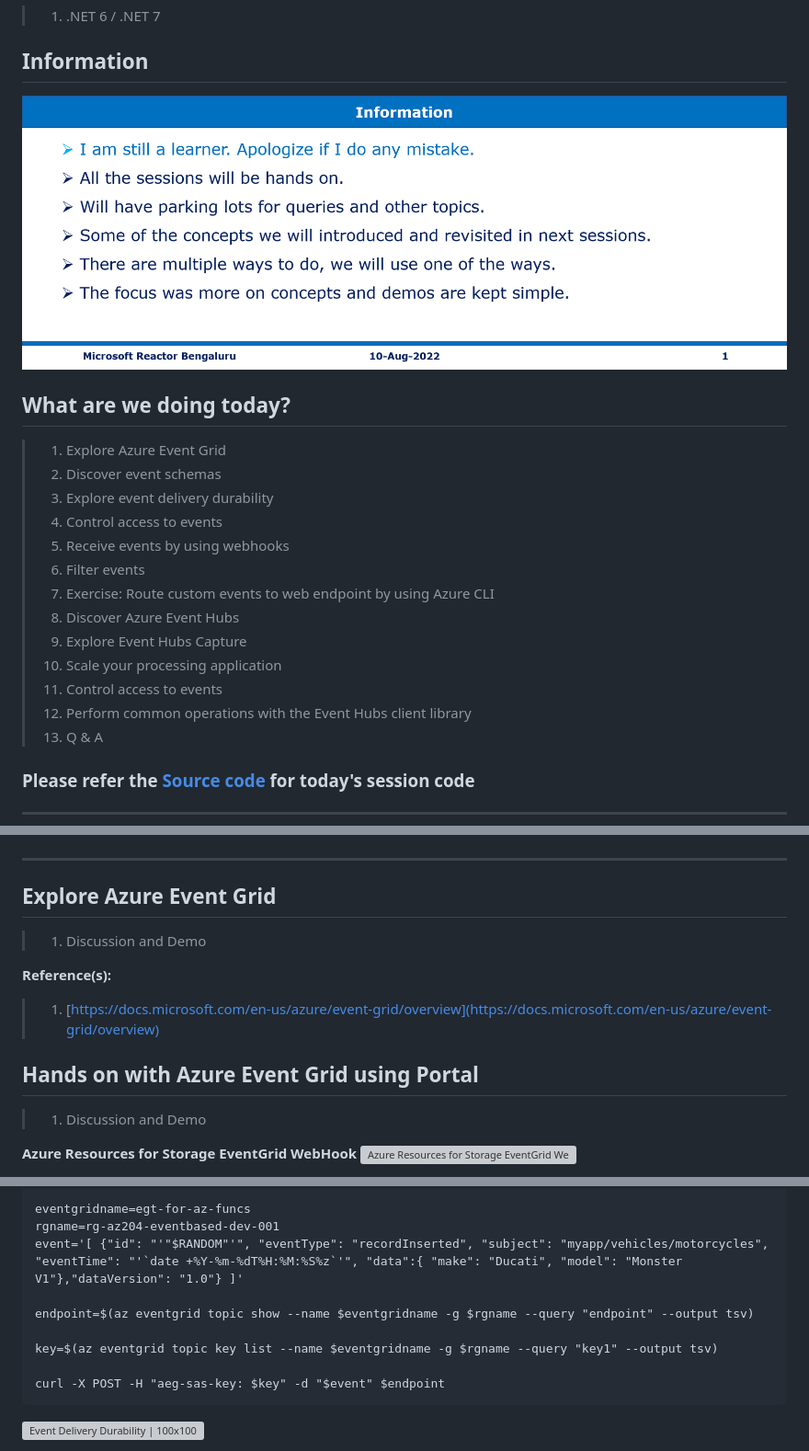
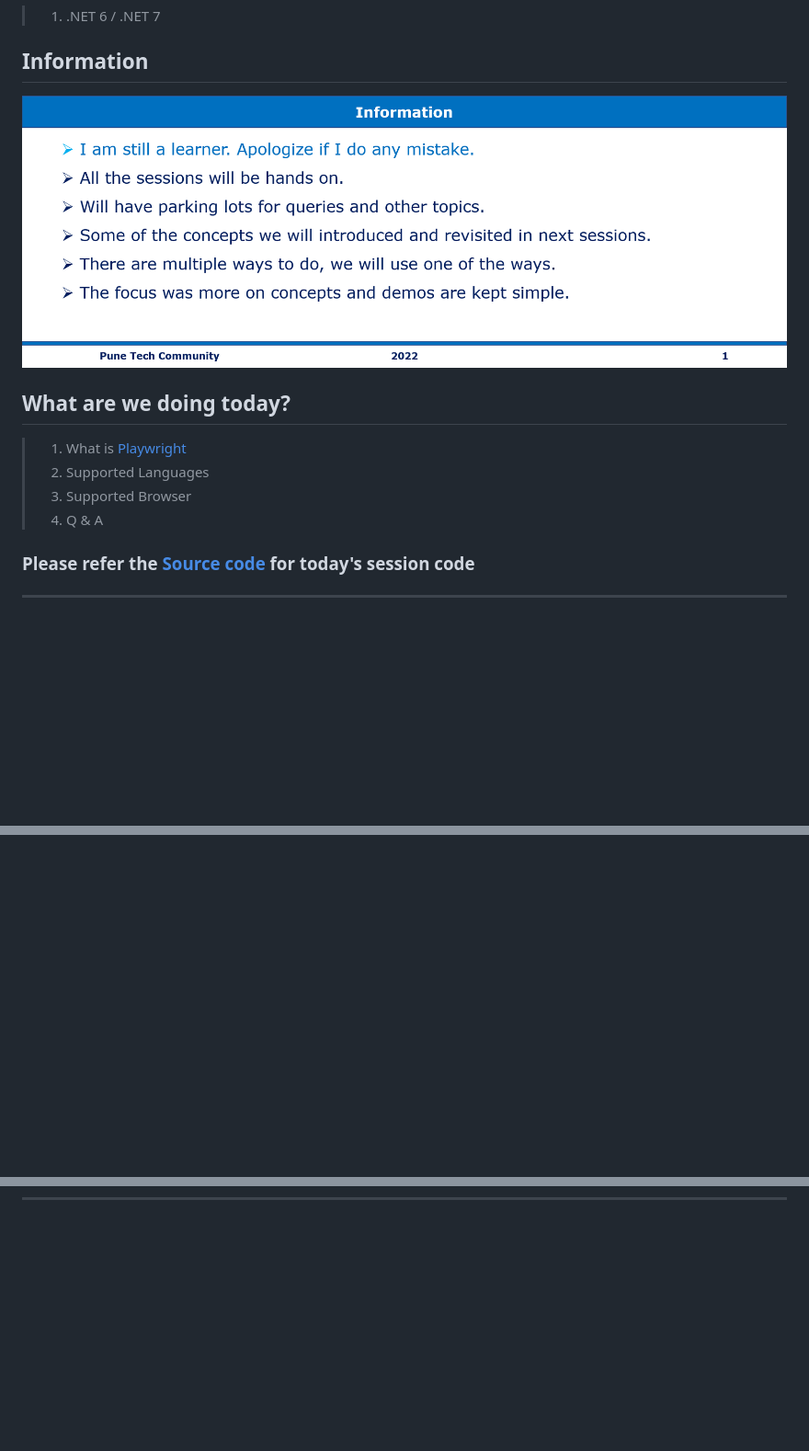
Before and after one commit to vishipayyallore/BlazorApp-PlaywrightDemo, a Markdown page: README.md, 3 parts joined by grey strips. Shown: that part at 92% size. Drawn GitHub-style; pictures changed too: Documentation/Images/Information.PNG; blank space fills up the shorter version; grey boxes are pictures that could not be loaded.

````diff
--- a/README.md
+++ b/README.md
@@ -38,18 +38,9 @@ Reference(s):
 
 ## What are we doing today?
 
-> 1. Explore Azure Event Grid
-> 1. Discover event schemas
-> 1. Explore event delivery durability
-> 1. Control access to events
-> 1. Receive events by using webhooks
-> 1. Filter events
-> 1. Exercise: Route custom events to web endpoint by using Azure CLI
-> 1. Discover Azure Event Hubs
-> 1. Explore Event Hubs Capture
-> 1. Scale your processing application
-> 1. Control access to events
-> 1. Perform common operations with the Event Hubs client library
+> 1. What is [Playwright](https://playwright.dev/dotnet)
+> 1. Supported Languages
+> 1. Supported Browser
 > 1. Q & A
 
 ### Please refer the [**Source code**](https://github.com/vishipayyallore/BlazorApp-PlaywrightDemo) for today's session code
@@ -60,18 +51,3 @@ Reference(s):
 
 ---
 
-## Explore Azure Event Grid
-
-> 1. Discussion and Demo
-
-**Reference(s):**
-
-> 1. [https://docs.microsoft.com/en-us/azure/event-grid/overview](https://docs.microsoft.com/en-us/azure/event-grid/overview)
-
-## Hands on with Azure Event Grid using Portal
-
-> 1. Discussion and Demo
-
-**Azure Resources for Storage EventGrid WebHook**
-![Azure Resources for Storage EventGrid WebHook | 100x100](./Documentation/Images/AzResources_Storage_EventGrid_WebHook.PNG)
-
@@ -93,14 +53,0 @@ Reference(s):
-```AzureCLI
-eventgridname=egt-for-az-funcs
-rgname=rg-az204-eventbased-dev-001
-event='[ {"id": "'"$RANDOM"'", "eventType": "recordInserted", "subject": "myapp/vehicles/motorcycles", "eventTime": "'`date +%Y-%m-%dT%H:%M:%S%z`'", "data":{ "make": "Ducati", "model": "Monster V1"},"dataVersion": "1.0"} ]'
-
-endpoint=$(az eventgrid topic show --name $eventgridname -g $rgname --query "endpoint" --output tsv)
-
-key=$(az eventgrid topic key list --name $eventgridname -g $rgname --query "key1" --output tsv)
-
-curl -X POST -H "aeg-sas-key: $key" -d "$event" $endpoint
-```
-
-![Event Delivery Durability | 100x100](./Documentation/Images/Event_DeliveryDurability.PNG)
-
````
Also changed, not shown: other parts of README.md (+1 -67 lines).
